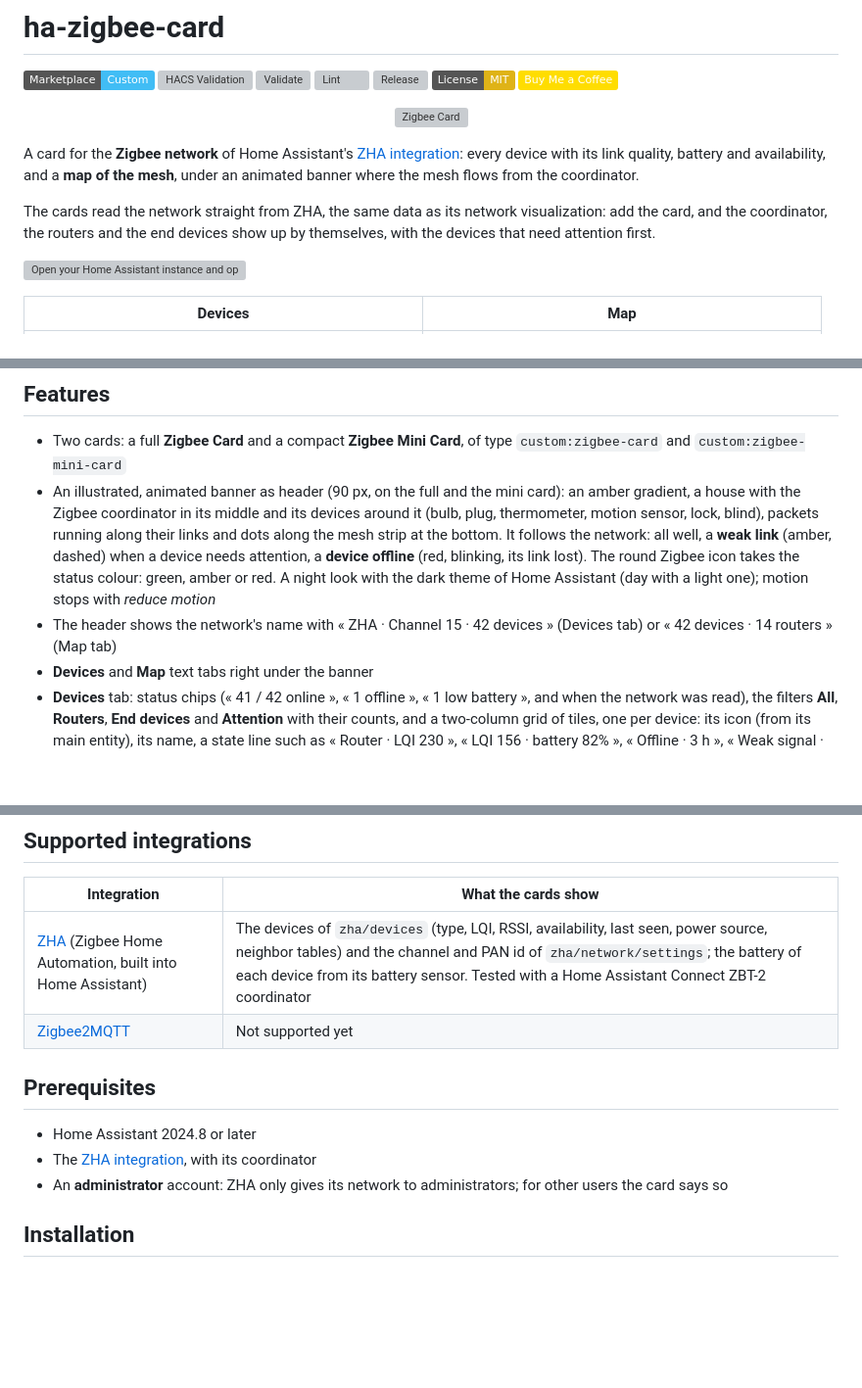
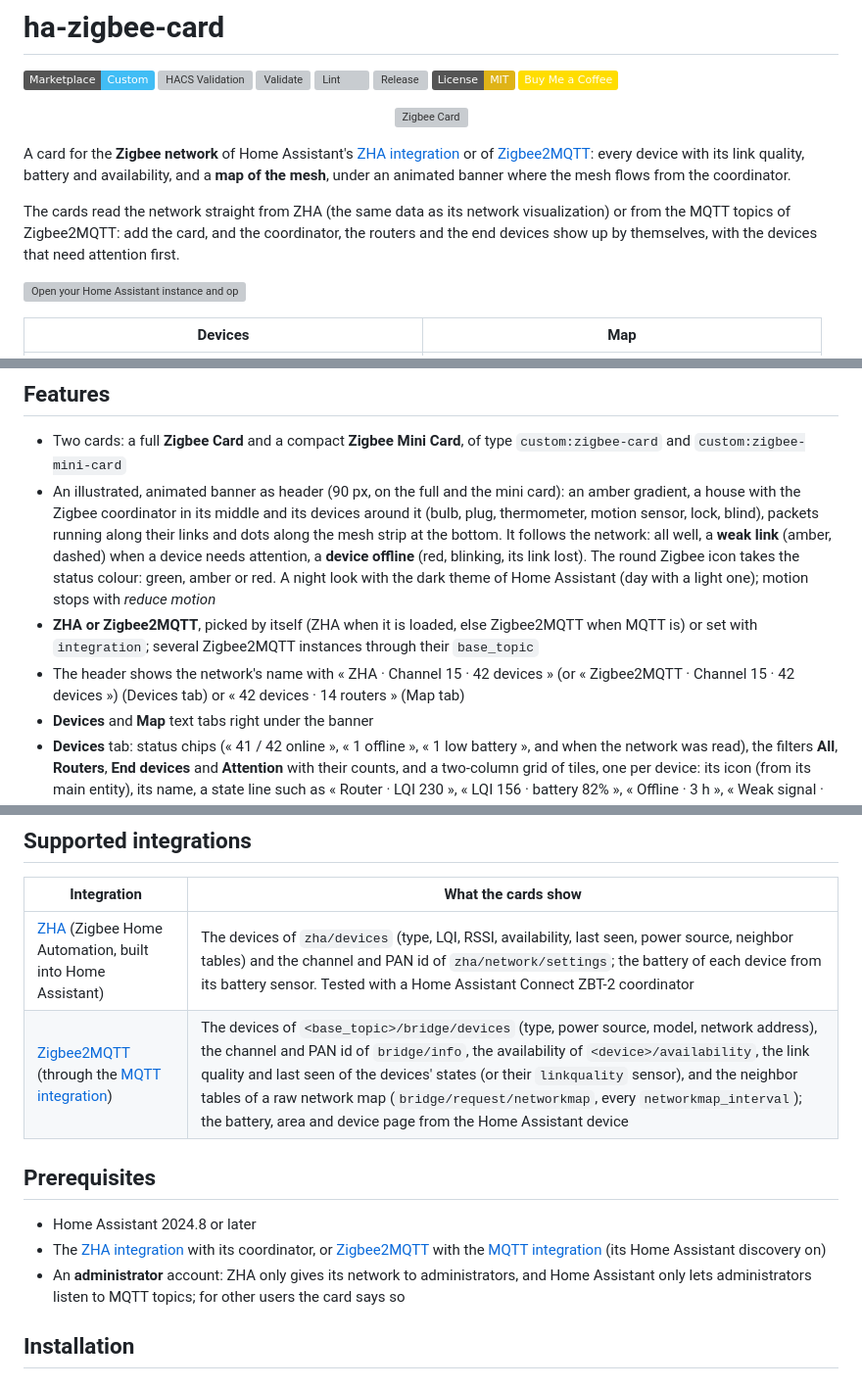
Before and after one commit to juju35/ha-zigbee-card, a Markdown page: README.md, 3 parts joined by grey strips. Shown at 98% size. Drawn GitHub-style; badges without logos; blank space fills up the shorter version; grey boxes are pictures that could not be loaded.

```diff
--- a/README.md
+++ b/README.md
@@ -10,9 +10,9 @@
 
 <p align="center"><img src="https://raw.githubusercontent.com/juju35/ha-zigbee-card/main/images/icon.svg" alt="Zigbee Card" width="120"></p>
 
-A card for the **Zigbee network** of Home Assistant's [ZHA integration](https://www.home-assistant.io/integrations/zha/): every device with its link quality, battery and availability, and a **map of the mesh**, under an animated banner where the mesh flows from the coordinator.
+A card for the **Zigbee network** of Home Assistant's [ZHA integration](https://www.home-assistant.io/integrations/zha/) or of [Zigbee2MQTT](https://www.zigbee2mqtt.io/): every device with its link quality, battery and availability, and a **map of the mesh**, under an animated banner where the mesh flows from the coordinator.
 
-The cards read the network straight from ZHA, the same data as its network visualization: add the card, and the coordinator, the routers and the end devices show up by themselves, with the devices that need attention first.
+The cards read the network straight from ZHA (the same data as its network visualization) or from the MQTT topics of Zigbee2MQTT: add the card, and the coordinator, the routers and the end devices show up by themselves, with the devices that need attention first.
 
 [![Open your Home Assistant instance and open a repository inside the Marketplace.](https://my.home-assistant.io/badges/hacs_repository.svg)](https://my.home-assistant.io/redirect/marketplace_repository/?owner=juju35&repository=ha-zigbee-card&category=plugin)
 
@@ -25,7 +25,8 @@ The cards read the network straight from ZHA, the same data as its network visua
 
 - Two cards: a full **Zigbee Card** and a compact **Zigbee Mini Card**, of type `custom:zigbee-card` and `custom:zigbee-mini-card`
 - An illustrated, animated banner as header (90 px, on the full and the mini card): an amber gradient, a house with the Zigbee coordinator in its middle and its devices around it (bulb, plug, thermometer, motion sensor, lock, blind), packets running along their links and dots along the mesh strip at the bottom. It follows the network: all well, a **weak link** (amber, dashed) when a device needs attention, a **device offline** (red, blinking, its link lost). The round Zigbee icon takes the status colour: green, amber or red. A night look with the dark theme of Home Assistant (day with a light one); motion stops with *reduce motion*
-- The header shows the network's name with « ZHA · Channel 15 · 42 devices » (Devices tab) or « 42 devices · 14 routers » (Map tab)
+- **ZHA or Zigbee2MQTT**, picked by itself (ZHA when it is loaded, else Zigbee2MQTT when MQTT is) or set with `integration`; several Zigbee2MQTT instances through their `base_topic`
+- The header shows the network's name with « ZHA · Channel 15 · 42 devices » (or « Zigbee2MQTT · Channel 15 · 42 devices ») (Devices tab) or « 42 devices · 14 routers » (Map tab)
 - **Devices** and **Map** text tabs right under the banner
 - **Devices** tab: status chips (« 41 / 42 online », « 1 offline », « 1 low battery », and when the network was read), the filters **All**, **Routers**, **End devices** and **Attention** with their counts, and a two-column grid of tiles, one per device: its icon (from its main entity), its name, a state line such as « Router · LQI 230 », « LQI 156 · battery 82% », « Offline · 3 h », « Weak signal · LQI 61 » or « Battery 12% », four signal bars from the LQI and a status dot
 - Healthy tiles stay neutral (grey icon, grey state line); only an issue brings colour: amber for a weak signal or a low battery, red for a device offline
@@ -43,13 +44,13 @@ The cards read the network straight from ZHA, the same data as its network visua
 | Integration | What the cards show |
 |---|---|
 | [ZHA](https://www.home-assistant.io/integrations/zha/) (Zigbee Home Automation, built into Home Assistant) | The devices of `zha/devices` (type, LQI, RSSI, availability, last seen, power source, neighbor tables) and the channel and PAN id of `zha/network/settings`; the battery of each device from its battery sensor. Tested with a Home Assistant Connect ZBT-2 coordinator |
-| [Zigbee2MQTT](https://www.zigbee2mqtt.io/) | Not supported yet |
+| [Zigbee2MQTT](https://www.zigbee2mqtt.io/) (through the [MQTT integration](https://www.home-assistant.io/integrations/mqtt/)) | The devices of `<base_topic>/bridge/devices` (type, power source, model, network address), the channel and PAN id of `bridge/info`, the availability of `<device>/availability`, the link quality and last seen of the devices' states (or their `linkquality` sensor), and the neighbor tables of a raw network map (`bridge/request/networkmap`, every `networkmap_interval`); the battery, area and device page from the Home Assistant device |
 
 ## Prerequisites
 
 - Home Assistant 2024.8 or later
-- The [ZHA integration](https://www.home-assistant.io/integrations/zha/), with its coordinator
-- An **administrator** account: ZHA only gives its network to administrators; for other users the card says so
+- The [ZHA integration](https://www.home-assistant.io/integrations/zha/) with its coordinator, or [Zigbee2MQTT](https://www.zigbee2mqtt.io/) with the [MQTT integration](https://www.home-assistant.io/integrations/mqtt/) (its Home Assistant discovery on)
+- An **administrator** account: ZHA only gives its network to administrators, and Home Assistant only lets administrators listen to MQTT topics; for other users the card says so
 
 ## Installation
 
```
Also changed, not shown: other parts of README.md (+24 -2 lines), CHANGELOG.md (+8 -0 lines), screenshots/card-z2m-dark.png (added), screenshots/card-z2m-map-dark.png (added), screenshots/card-z2m-map.png (added), screenshots/card-z2m.png (added), 9 other files.
